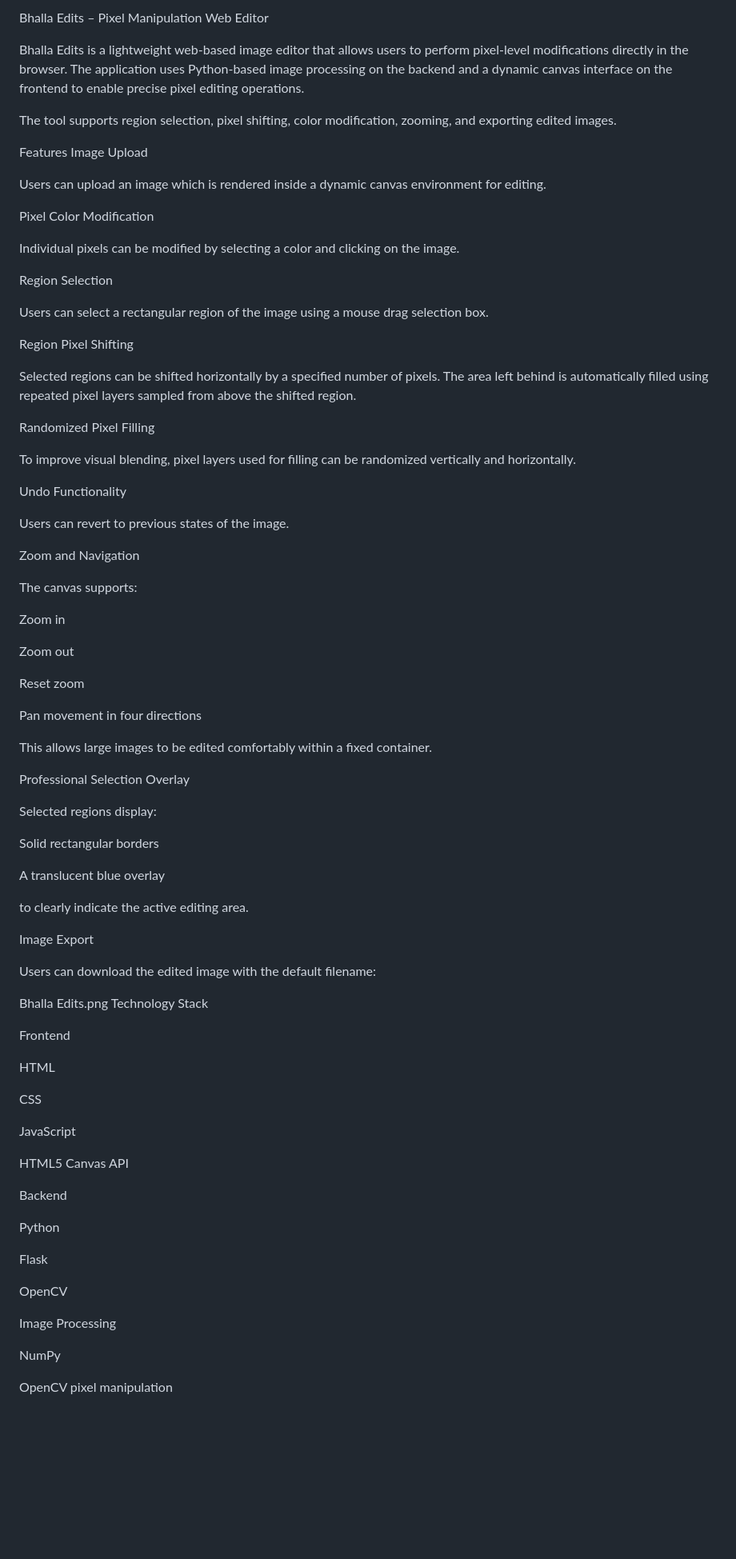
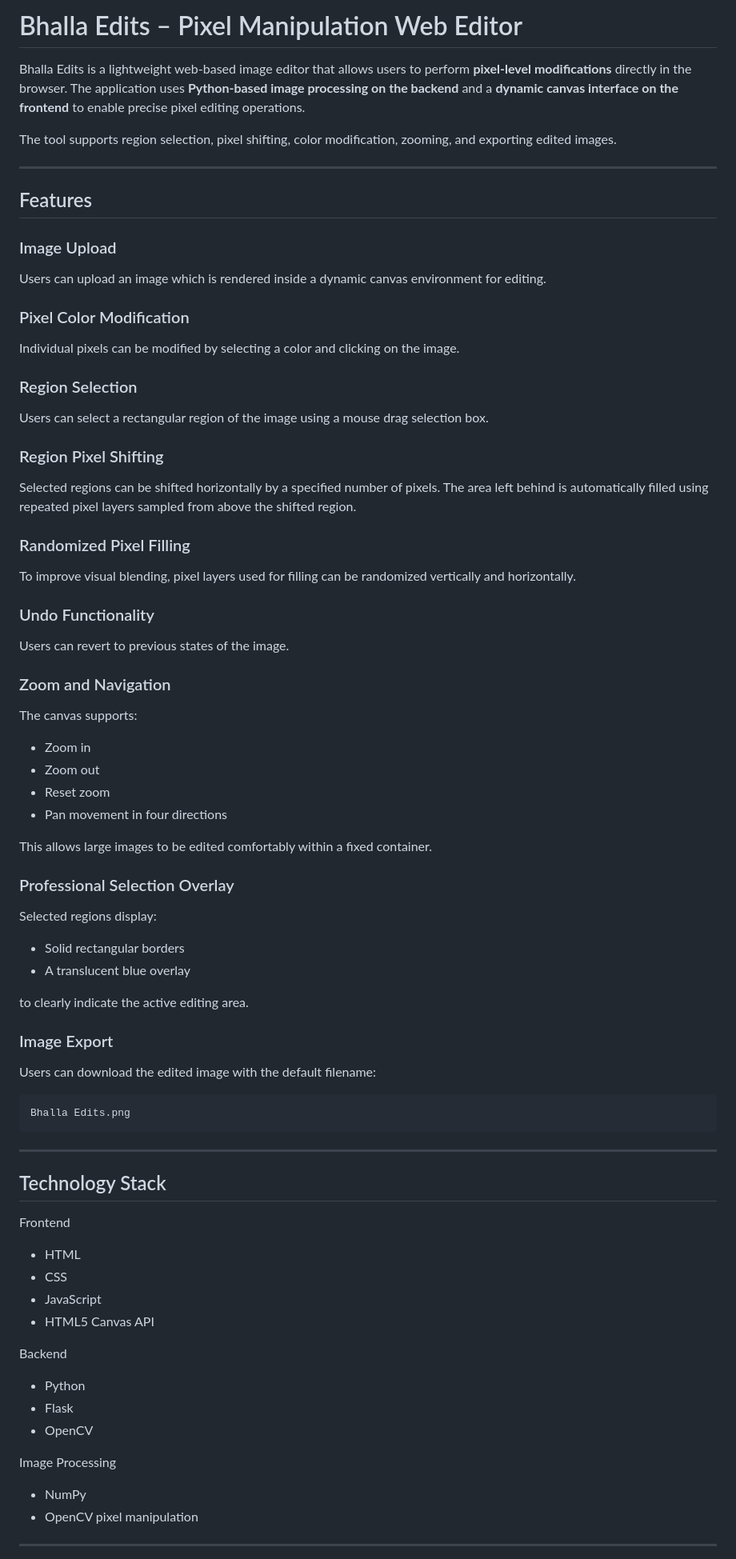
Before and after one commit to Vrishant/BhallaEdits, a Markdown page: README.md, the part around one of its changes. Shown at 80% size. Drawn GitHub-style; blank space fills up the shorter version.

Commit message:
readmeupdated

````diff
--- a/README.md
+++ b/README.md
@@ -1,86 +1,86 @@
-Bhalla Edits – Pixel Manipulation Web Editor
+# Bhalla Edits – Pixel Manipulation Web Editor
 
-Bhalla Edits is a lightweight web-based image editor that allows users to perform pixel-level modifications directly in the browser. The application uses Python-based image processing on the backend and a dynamic canvas interface on the frontend to enable precise pixel editing operations.
+Bhalla Edits is a lightweight web-based image editor that allows users to perform **pixel-level modifications** directly in the browser. The application uses **Python-based image processing on the backend** and a **dynamic canvas interface on the frontend** to enable precise pixel editing operations.
 
 The tool supports region selection, pixel shifting, color modification, zooming, and exporting edited images.
 
-Features
-Image Upload
+---
+
+## Features
+
+### Image Upload
 
 Users can upload an image which is rendered inside a dynamic canvas environment for editing.
 
-Pixel Color Modification
+### Pixel Color Modification
 
 Individual pixels can be modified by selecting a color and clicking on the image.
 
-Region Selection
+### Region Selection
 
 Users can select a rectangular region of the image using a mouse drag selection box.
 
-Region Pixel Shifting
+### Region Pixel Shifting
 
 Selected regions can be shifted horizontally by a specified number of pixels. The area left behind is automatically filled using repeated pixel layers sampled from above the shifted region.
 
-Randomized Pixel Filling
+### Randomized Pixel Filling
 
 To improve visual blending, pixel layers used for filling can be randomized vertically and horizontally.
 
-Undo Functionality
+### Undo Functionality
 
 Users can revert to previous states of the image.
 
-Zoom and Navigation
+### Zoom and Navigation
 
 The canvas supports:
 
-Zoom in
-
-Zoom out
-
-Reset zoom
-
-Pan movement in four directions
+* Zoom in
+* Zoom out
+* Reset zoom
+* Pan movement in four directions
 
 This allows large images to be edited comfortably within a fixed container.
 
-Professional Selection Overlay
+### Professional Selection Overlay
 
 Selected regions display:
 
-Solid rectangular borders
-
-A translucent blue overlay
+* Solid rectangular borders
+* A translucent blue overlay
 
 to clearly indicate the active editing area.
 
-Image Export
+### Image Export
 
 Users can download the edited image with the default filename:
 
+```
 Bhalla Edits.png
-Technology Stack
+```
+
+---
+
+## Technology Stack
 
 Frontend
 
-HTML
-
-CSS
-
-JavaScript
-
-HTML5 Canvas API
+* HTML
+* CSS
+* JavaScript
+* HTML5 Canvas API
 
 Backend
 
-Python
-
-Flask
-
-OpenCV
+* Python
+* Flask
+* OpenCV
 
 Image Processing
 
-NumPy
+* NumPy
+* OpenCV pixel manipulation
 
-OpenCV pixel manipulation
+---
 
````
Also changed, not shown: other parts of README.md (+74 -37 lines).
